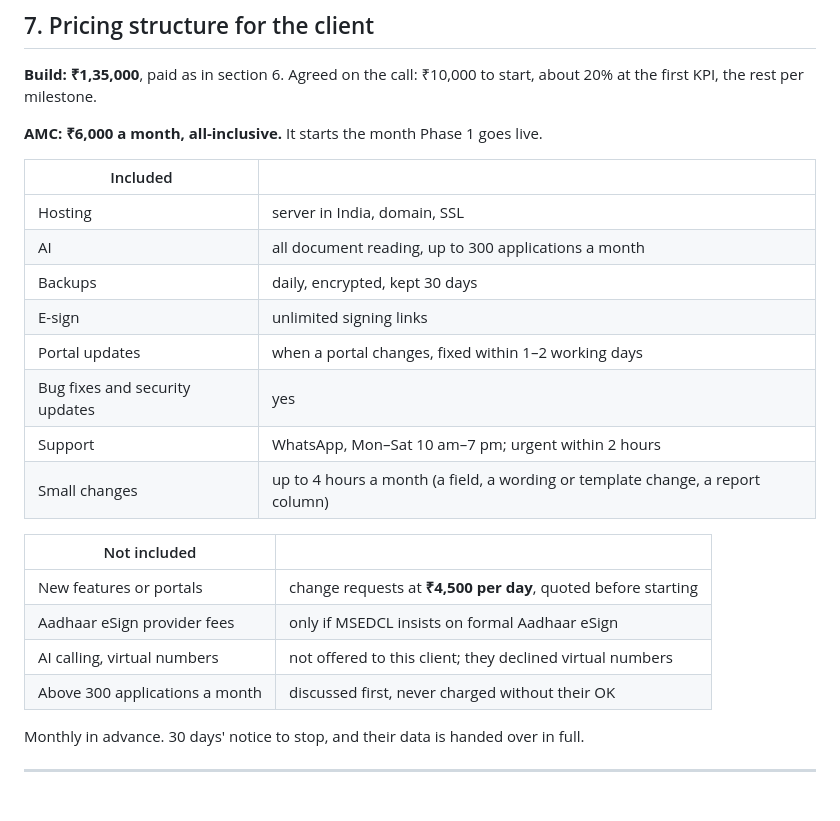
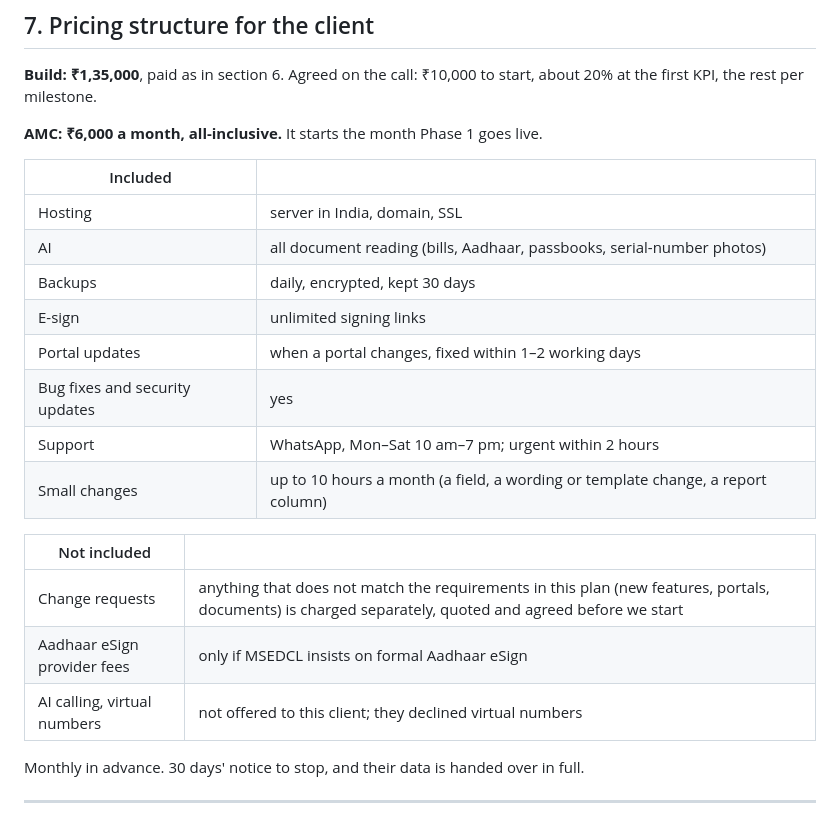
Before and after one commit to LakshyaBetala/solar_energyyyyyy, a Markdown page: docs/PROJECT_PLAN.md, the part around the change. Drawn GitHub-style.

Commit message:
Plan: AMC with no usage cap, 10 hours of small changes, change requests by scope
Co-Authored-By: Claude Opus 5.5 <noreply@anthropic.com>

```diff
--- a/docs/PROJECT_PLAN.md
+++ b/docs/PROJECT_PLAN.md
@@ -254,20 +254,19 @@ first KPI, the rest per milestone.
 | Included | |
 |---|---|
 | Hosting | server in India, domain, SSL |
-| AI | all document reading, up to 300 applications a month |
+| AI | all document reading (bills, Aadhaar, passbooks, serial-number photos) |
 | Backups | daily, encrypted, kept 30 days |
 | E-sign | unlimited signing links |
 | Portal updates | when a portal changes, fixed within 1–2 working days |
 | Bug fixes and security updates | yes |
 | Support | WhatsApp, Mon–Sat 10 am–7 pm; urgent within 2 hours |
-| Small changes | up to 4 hours a month (a field, a wording or template change, a report column) |
+| Small changes | up to 10 hours a month (a field, a wording or template change, a report column) |
 
 | Not included | |
 |---|---|
-| New features or portals | change requests at **₹4,500 per day**, quoted before starting |
+| Change requests | anything that does not match the requirements in this plan (new features, portals, documents) is charged separately, quoted and agreed before we start |
 | Aadhaar eSign provider fees | only if MSEDCL insists on formal Aadhaar eSign |
 | AI calling, virtual numbers | not offered to this client; they declined virtual numbers |
-| Above 300 applications a month | discussed first, never charged without their OK |
 
 Monthly in advance. 30 days' notice to stop, and their data is handed over in full.
 
```
